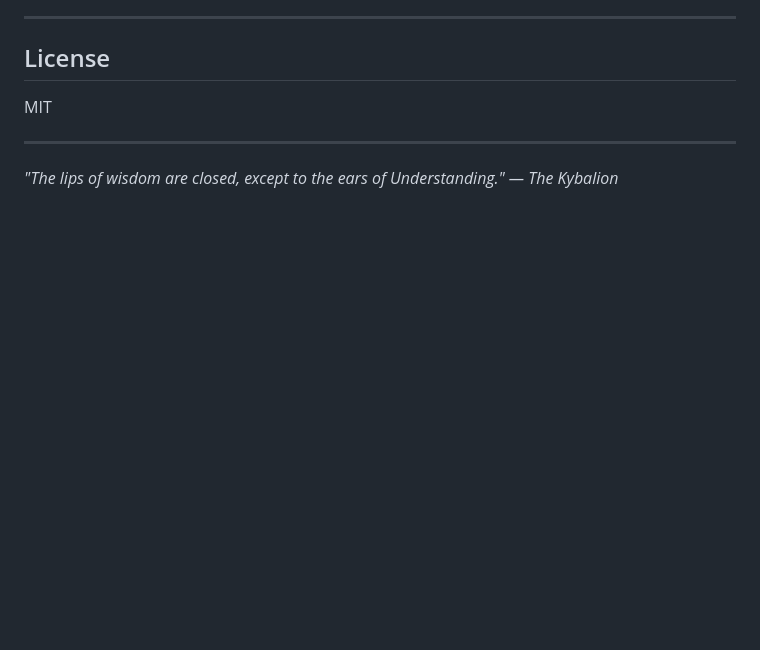
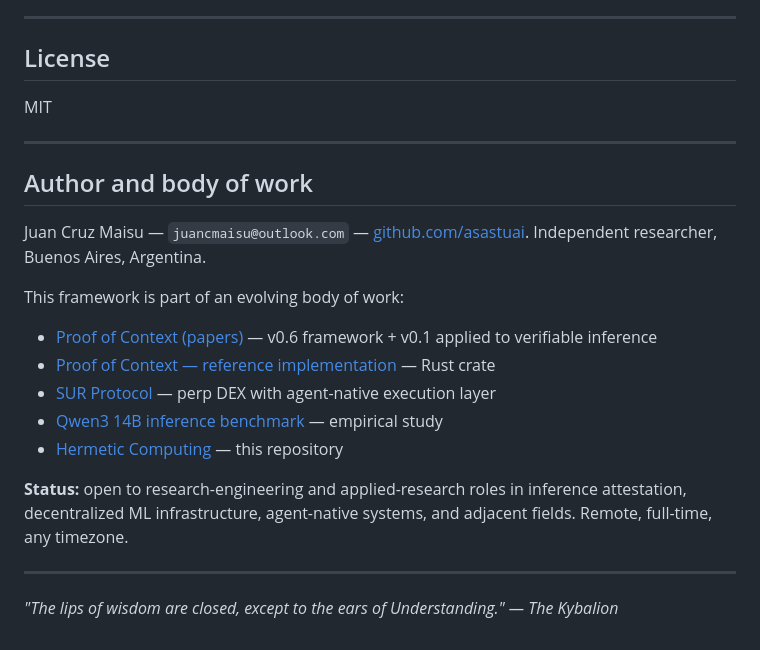
Before and after one commit to asastuai/kybalion, a Markdown page: README.md, the part around the change. Rendered like a GitHub page; blank space fills up the shorter version.

Commit message:
docs(readme): add body-of-work footer with cross-repo navigation + hiring status
Adds standardized footer linking the five sibling artifacts in the
research program plus explicit availability signal for research-eng roles.

Part of building a coherent identity / referral system.

Co-Authored-By: Claude Opus 4.7 (1M context) <noreply@anthropic.com>

```diff
--- a/README.md
+++ b/README.md
@@ -197,5 +197,21 @@ MIT
 
 ---
 
+## Author and body of work
+
+Juan Cruz Maisu — `juancmaisu@outlook.com` — [github.com/asastuai](https://github.com/asastuai). Independent researcher, Buenos Aires, Argentina.
+
+This framework is part of an evolving body of work:
+
+- [Proof of Context (papers)](https://github.com/asastuai/proof-of-context) — v0.6 framework + v0.1 applied to verifiable inference
+- [Proof of Context — reference implementation](https://github.com/asastuai/proof-of-context-impl) — Rust crate
+- [SUR Protocol](https://github.com/asastuai/sur-protocol) — perp DEX with agent-native execution layer
+- [Qwen3 14B inference benchmark](https://github.com/asastuai/qwen-cloud-benchmark) — empirical study
+- [Hermetic Computing](https://github.com/asastuai/kybalion) — this repository
+
+**Status:** open to research-engineering and applied-research roles in inference attestation, decentralized ML infrastructure, agent-native systems, and adjacent fields. Remote, full-time, any timezone.
+
+---
+
 *"The lips of wisdom are closed, except to the ears of Understanding."*
 *— The Kybalion*
```
